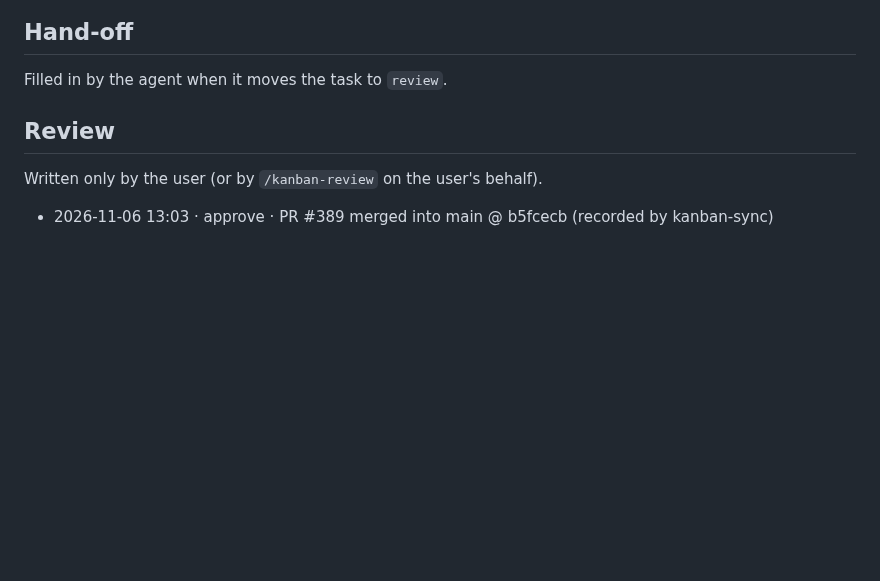
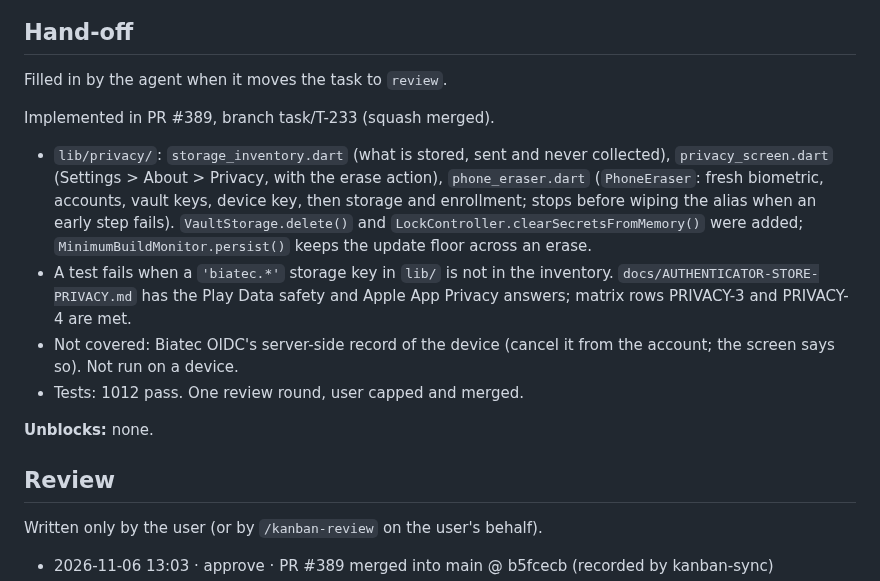
Before and after one commit to scholtz/biatec-chat, a Markdown page: kanban/tasks/T-233-authenticator-privacy-notice-and-erase.md, the part around the change. Rendered like a GitHub page; blank space fills up the shorter version.

Commit message:
kanban: T-233 hand-off (PR #389 merged)
Co-Authored-By: Claude Sonnet 5.5 <noreply@anthropic.com>

```diff
--- a/kanban/tasks/T-233-authenticator-privacy-notice-and-erase.md
+++ b/kanban/tasks/T-233-authenticator-privacy-notice-and-erase.md
@@ -57,6 +57,15 @@ Write the failing test first for every security rule. Never log, print or put in
 
 Filled in by the agent when it moves the task to `review`.
 
+Implemented in PR #389, branch task/T-233 (squash merged).
+
+- `lib/privacy/`: `storage_inventory.dart` (what is stored, sent and never collected), `privacy_screen.dart` (Settings > About > Privacy, with the erase action), `phone_eraser.dart` (`PhoneEraser`: fresh biometric, accounts, vault keys, device key, then storage and enrollment; stops before wiping the alias when an early step fails). `VaultStorage.delete()` and `LockController.clearSecretsFromMemory()` were added; `MinimumBuildMonitor.persist()` keeps the update floor across an erase.
+- A test fails when a `'biatec.*'` storage key in `lib/` is not in the inventory. `docs/AUTHENTICATOR-STORE-PRIVACY.md` has the Play Data safety and Apple App Privacy answers; matrix rows PRIVACY-3 and PRIVACY-4 are met.
+- Not covered: Biatec OIDC's server-side record of the device (cancel it from the account; the screen says so). Not run on a device.
+- Tests: 1012 pass. One review round, user capped and merged.
+
+**Unblocks:** none.
+
 ## Review
 
 Written only by the user (or by `/kanban-review` on the user's behalf).
```
